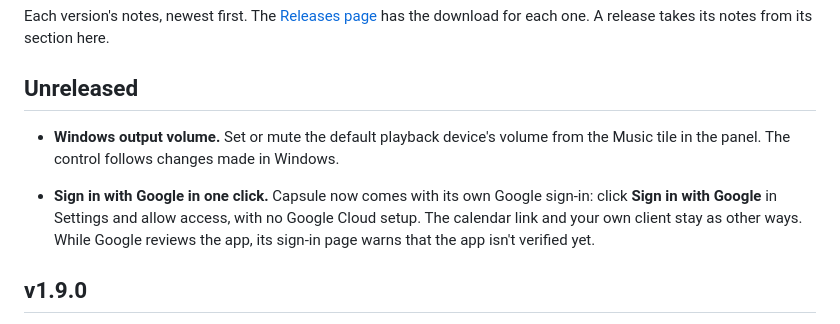
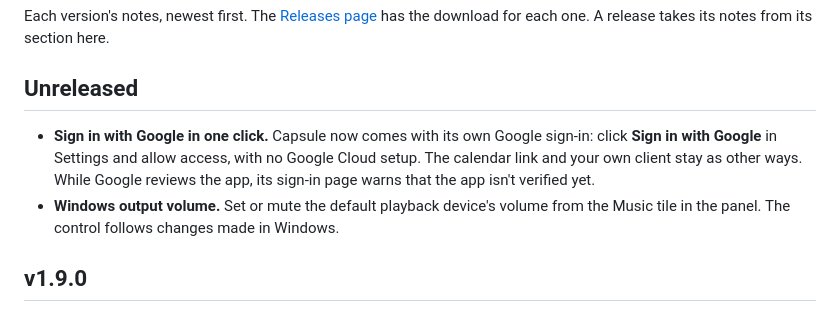
Before and after one commit to vorgtrom/capsule-notch, a Markdown page: CHANGELOG.md, the part around the change. GitHub-like rendering.

Commit message:
docs: keep the volume changelog entry independent

```diff
--- a/CHANGELOG.md
+++ b/CHANGELOG.md
@@ -5,12 +5,11 @@ download for each one. A release takes its notes from its section here.
 
 ## Unreleased
 
-- **Windows output volume.** Set or mute the default playback device's volume from the Music tile in the panel.
-  The control follows changes made in Windows.
-
 - **Sign in with Google in one click.** Capsule now comes with its own Google sign-in: click **Sign in with Google** in
   Settings and allow access, with no Google Cloud setup. The calendar link and your own client stay as other ways.
   While Google reviews the app, its sign-in page warns that the app isn't verified yet.
+- **Windows output volume.** Set or mute the default playback device's volume from the Music tile in the panel.
+  The control follows changes made in Windows.
 
 ## v1.9.0
 
```
